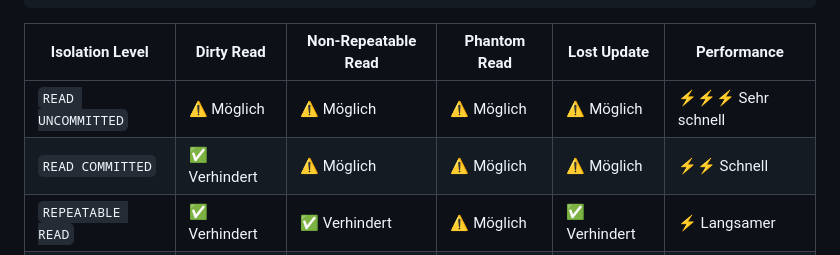
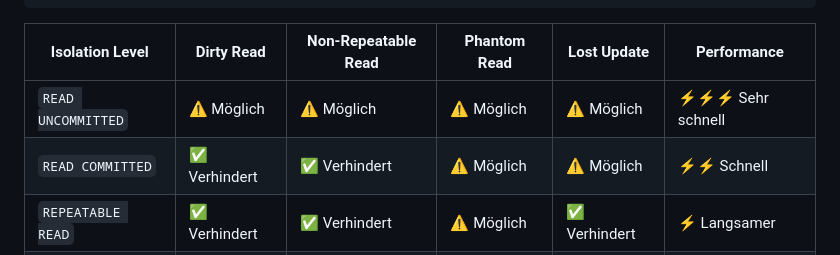
Before and after one commit to andre-dietrich/Datenbankensysteme-Vorlesung, a Markdown page: materials/14-lecture.md, the part around the change. GitHub-like rendering.

Commit message:
fix: lecture 14

```diff
--- a/materials/14-lecture.md
+++ b/materials/14-lecture.md
@@ -428,7 +428,7 @@ Um diese Probleme zu adressieren, definiert der SQL-Standard vier Isolation Leve
 | Isolation Level    | Dirty Read    | Non-Repeatable Read | Phantom Read  | Lost Update   | Performance         |
 | ------------------ | ------------- | ------------------- | ------------- | ------------- | ------------------- |
 | `READ UNCOMMITTED` | ⚠️ Möglich    | ⚠️ Möglich          | ⚠️ Möglich    | ⚠️ Möglich    | ⚡⚡⚡ Sehr schnell    |
-| `READ COMMITTED`   | ✅ Verhindert | ⚠️ Möglich          | ⚠️ Möglich    | ⚠️ Möglich    | ⚡⚡ Schnell          |
+| `READ COMMITTED`   | ✅ Verhindert | ✅ Verhindert       | ⚠️ Möglich    | ⚠️ Möglich    | ⚡⚡ Schnell          |
 | `REPEATABLE READ`  | ✅ Verhindert | ✅ Verhindert       | ⚠️ Möglich    | ✅ Verhindert | ⚡ Langsamer         |
 | `SERIALIZABLE`     | ✅ Verhindert | ✅ Verhindert       | ✅ Verhindert | ✅ Verhindert | 🐌 Am langsamsten   |
 
```
